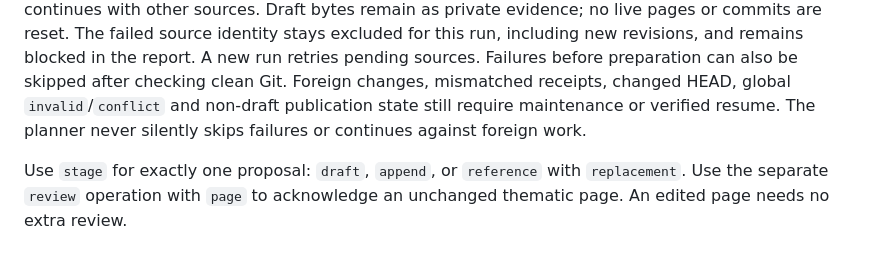
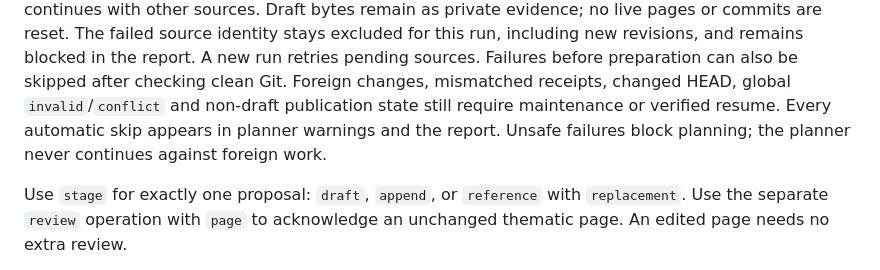
Before and after one commit to mstroppel/karpathy-wiki, a Markdown page: docs/ingest-reports.md, the part around the change. Rendered like a GitHub page.

Commit message:
docs(ingest): clarify visible automatic source skips

```diff
--- a/docs/ingest-reports.md
+++ b/docs/ingest-reports.md
@@ -122,7 +122,8 @@ revisions, and remains blocked in the report. A new run retries pending sources.
 Failures before preparation can also be skipped after checking clean Git.
 Foreign changes, mismatched receipts, changed HEAD, global `invalid`/`conflict`
 and non-draft publication state still require maintenance or verified resume.
-The planner never silently skips failures or continues against foreign work.
+Every automatic skip appears in planner warnings and the report. Unsafe failures
+block planning; the planner never continues against foreign work.
 
 Use `stage` for exactly one proposal: `draft`, `append`, or
 `reference` with `replacement`. Use the separate `review` operation with `page`
```
